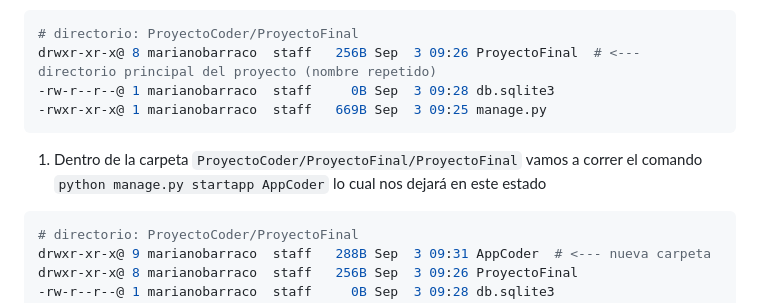
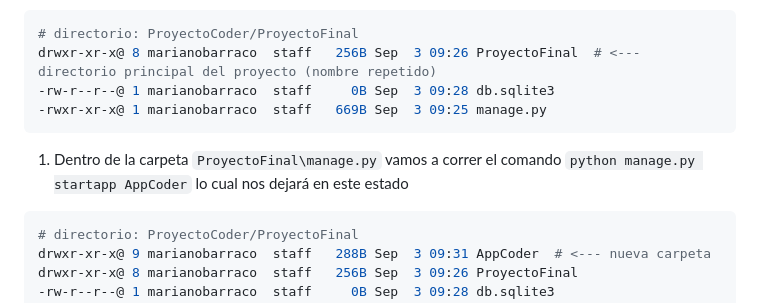
Before and after one commit to hlunaza0/PROYECTO-FINAL-47790, a Markdown page: README.md, the part around the change. Rendered like a GitHub page.

Commit message:
Ejecutando el servidor 2

````diff
--- a/README.md
+++ b/README.md
@@ -12,7 +12,7 @@ drwxr-xr-x@ 8 marianobarraco  staff   256B Sep  3 09:26 ProyectoFinal  # <--- di
 -rw-r--r--@ 1 marianobarraco  staff     0B Sep  3 09:28 db.sqlite3
 -rwxr-xr-x@ 1 marianobarraco  staff   669B Sep  3 09:25 manage.py
 ```
-1. Dentro de la carpeta `ProyectoCoder/ProyectoFinal/ProyectoFinal` vamos a correr el comando `python manage.py startapp AppCoder` lo
+1. Dentro de la carpeta `ProyectoFinal\manage.py` vamos a correr el comando `python manage.py startapp AppCoder` lo
 cual nos dejará en este estado
 ```bash
 # directorio: ProyectoCoder/ProyectoFinal
````
